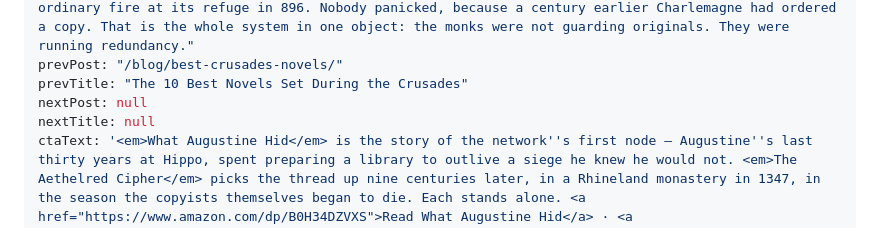
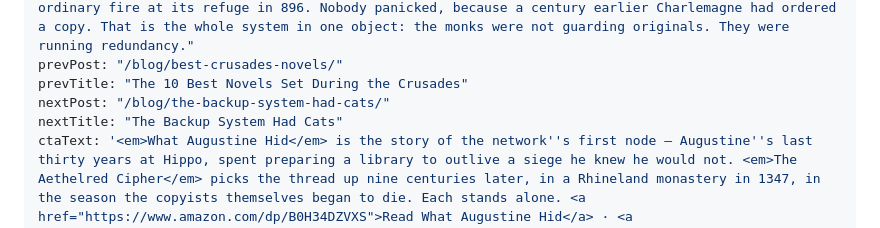
Before and after one commit to rxpelle/randypellegrini.com, a Markdown page: src/blog/how-to-back-up-a-civilization.md, the part around the change. Rendered like a GitHub page.

```diff
--- a/src/blog/how-to-back-up-a-civilization.md
+++ b/src/blog/how-to-back-up-a-civilization.md
@@ -10,8 +10,8 @@ permalink: /blog/how-to-back-up-a-civilization/
 excerpt: "The autograph Rule of St. Benedict was rescued from two sackings and then burned in an ordinary fire at its refuge in 896. Nobody panicked, because a century earlier Charlemagne had ordered a copy. That is the whole system in one object: the monks were not guarding originals. They were running redundancy."
 prevPost: "/blog/best-crusades-novels/"
 prevTitle: "The 10 Best Novels Set During the Crusades"
-nextPost: null
-nextTitle: null
+nextPost: "/blog/the-backup-system-had-cats/"
+nextTitle: "The Backup System Had Cats"
 ctaText: '<em>What Augustine Hid</em> is the story of the network''s first node — Augustine''s last thirty years at Hippo, spent preparing a library to outlive a siege he knew he would not. <em>The Aethelred Cipher</em> picks the thread up nine centuries later, in a Rhineland monastery in 1347, in the season the copyists themselves began to die. Each stands alone. <a href="https://www.amazon.com/dp/B0H34DZVXS">Read What Augustine Hid</a> · <a href="https://www.amazon.com/dp/B0GJTGCHS2">Read The Aethelred Cipher</a>.'
 ---
 
```
Also changed, not shown: src/blog/the-backup-system-had-cats.md (added, +60 -0 lines).
